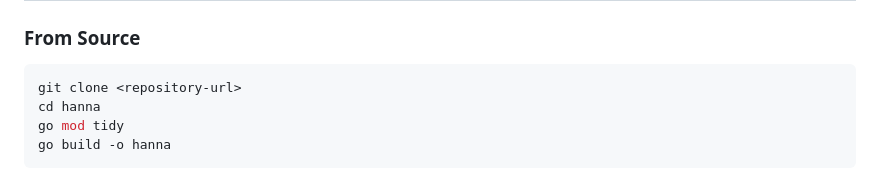
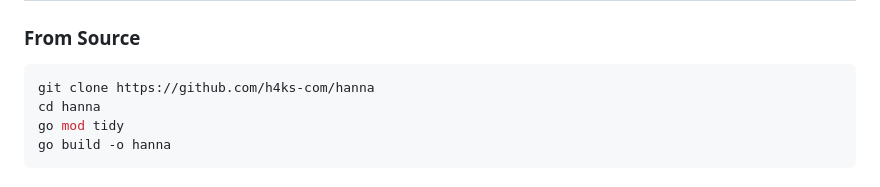
Before and after one commit to h4ks-com/hanna, a Markdown page: README.md, the part around the change. Drawn GitHub-style.

Commit message:
Update repository URL in README

````diff
--- a/README.md
+++ b/README.md
@@ -25,7 +25,7 @@ A robust, self-contained Go IRC bot that connects over TLS and exposes a secure,
 ### From Source
 
 ```bash
-git clone <repository-url>
+git clone https://github.com/h4ks-com/hanna
 cd hanna
 go mod tidy
 go build -o hanna
````
